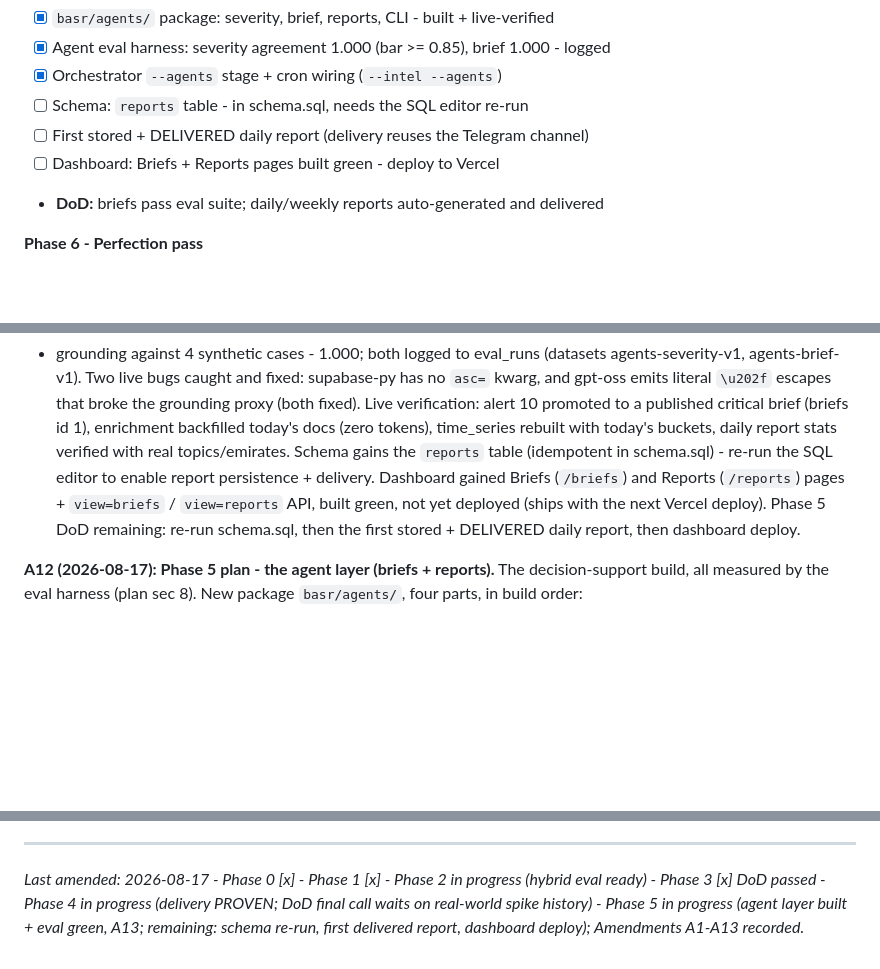
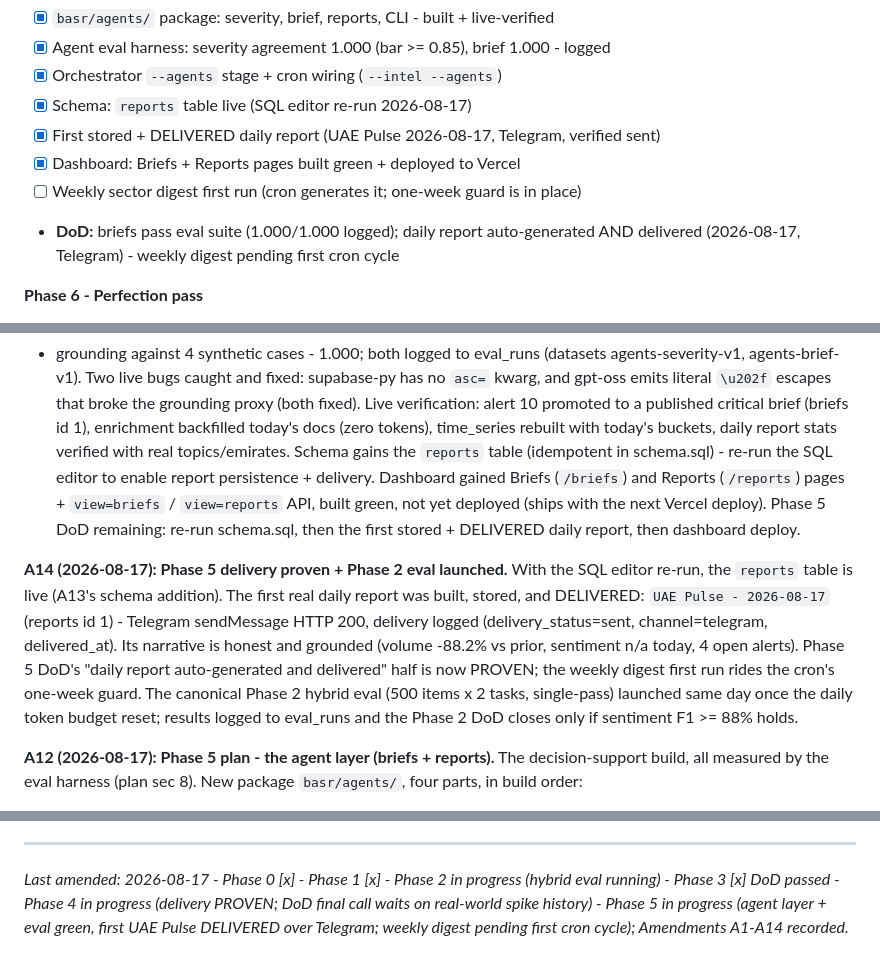
Before and after one commit to rb2625/basr-engine, a Markdown page: PLAN.md, 3 parts joined by grey strips. GitHub-like rendering; blank space fills up the shorter version.

Commit message:
Phase 5: first UAE Pulse report delivered over Telegram (A14)
The reports table is live after the schema re-run. The first daily report
was built, stored, and delivered: delivery_status=sent, channel=telegram,
delivered_at logged. Phase 5 DoD's daily-report half is proven; the weekly
digest rides the cron's one-week guard. Phase 2 hybrid eval launched on the
reset budget.

```diff
--- a/PLAN.md
+++ b/PLAN.md
@@ -186,10 +186,12 @@ Agents (scheduled + on-alert) produce, **always measured by the eval harness**:
 - [x] `basr/agents/` package: severity, brief, reports, CLI - built + live-verified
 - [x] Agent eval harness: severity agreement 1.000 (bar >= 0.85), brief 1.000 - logged
 - [x] Orchestrator `--agents` stage + cron wiring (`--intel --agents`)
-- [ ] Schema: `reports` table - in schema.sql, needs the SQL editor re-run
-- [ ] First stored + DELIVERED daily report (delivery reuses the Telegram channel)
-- [ ] Dashboard: Briefs + Reports pages built green - deploy to Vercel
-- **DoD:** briefs pass eval suite; daily/weekly reports auto-generated and delivered
+- [x] Schema: `reports` table live (SQL editor re-run 2026-08-17)
+- [x] First stored + DELIVERED daily report (UAE Pulse 2026-08-17, Telegram, verified sent)
+- [x] Dashboard: Briefs + Reports pages built green + deployed to Vercel
+- [ ] Weekly sector digest first run (cron generates it; one-week guard is in place)
+- **DoD:** briefs pass eval suite (1.000/1.000 logged); daily report auto-generated AND
+      delivered (2026-08-17, Telegram) - weekly digest pending first cron cycle
 
 **Phase 6 - Perfection pass**
 - Backfill history, tests (unit + integration), docs (README, architecture, runbook), privacy/ToS audit, performance, Arabic coverage pass, dead-code removal (praw)
@@ -475,6 +477,18 @@ SQL editor to enable report persistence + delivery. Dashboard gained Briefs
 Vercel deploy). Phase 5 DoD remaining: re-run schema.sql, then the first
 stored + DELIVERED daily report, then dashboard deploy.
 
+**A14 (2026-08-17): Phase 5 delivery proven + Phase 2 eval launched.** With the
+SQL editor re-run, the ``reports`` table is live (A13's schema addition). The
+first real daily report was built, stored, and DELIVERED: ``UAE Pulse -
+2026-08-17`` (reports id 1) - Telegram sendMessage HTTP 200, delivery logged
+(delivery_status=sent, channel=telegram, delivered_at). Its narrative is
+honest and grounded (volume -88.2% vs prior, sentiment n/a today, 4 open
+alerts). Phase 5 DoD's "daily report auto-generated and delivered" half is
+now PROVEN; the weekly digest first run rides the cron's one-week guard. The
+canonical Phase 2 hybrid eval (500 items x 2 tasks, single-pass) launched
+same day once the daily token budget reset; results logged to eval_runs and
+the Phase 2 DoD closes only if sentiment F1 >= 88% holds.
+
 **A12 (2026-08-17): Phase 5 plan - the agent layer (briefs + reports).**
 The decision-support build, all measured by the eval harness (plan sec 8).
 New package ``basr/agents/``, four parts, in build order:
@@ -550,4 +564,4 @@ links, 120 entity links, zero tokens).
 
 ---
 
-*Last amended: 2026-08-17 - Phase 0 [x]  -  Phase 1 [x]  -  Phase 2 in progress (hybrid eval ready) - Phase 3 [x] DoD passed - Phase 4 in progress (delivery PROVEN; DoD final call waits on real-world spike history) - Phase 5 in progress (agent layer built + eval green, A13; remaining: schema re-run, first delivered report, dashboard deploy); Amendments A1-A13 recorded.*
+*Last amended: 2026-08-17 - Phase 0 [x]  -  Phase 1 [x]  -  Phase 2 in progress (hybrid eval running) - Phase 3 [x] DoD passed - Phase 4 in progress (delivery PROVEN; DoD final call waits on real-world spike history) - Phase 5 in progress (agent layer + eval green, first UAE Pulse DELIVERED over Telegram; weekly digest pending first cron cycle); Amendments A1-A14 recorded.*
```
